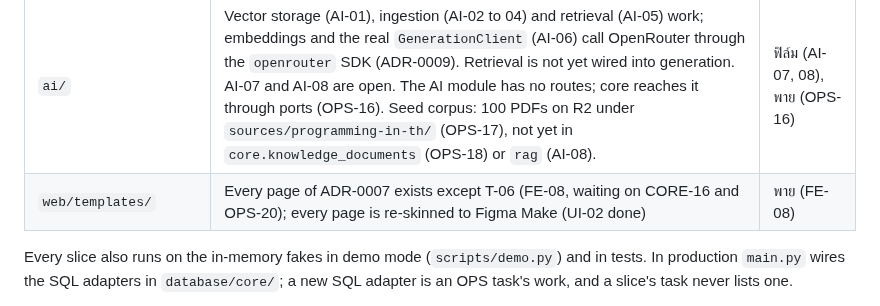
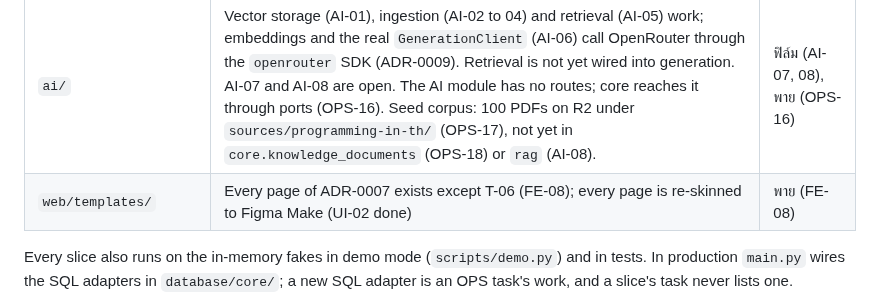
Before and after one commit to 03376124-SDD-2-1-69-SEC-1/PyJudge, a Markdown page: AGENTS.md, the part around the change. Rendered like a GitHub page.

```diff
--- a/AGENTS.md
+++ b/AGENTS.md
@@ -27,7 +27,7 @@ setup and background live in `README.md` and `docs/adr/`.
 | `core/notifications`, `admin` | Working; persisted on Neon (CORE-18/OPS-21, CORE-19/OPS-22)                                                                                                                                                                                                                                                                                                                                                                                               | done (CORE-18, 19)              |
 | `database/`                   | ADR-0007 + ADR-0008 schema live on Neon (head `a2ec7512fb2c` once OPS-23 is upgraded); a SQL adapter per port, each held to a contract in `tests/contracts/`                                                                                                                                                                                                                                                                                              | done (OPS-15)                   |
 | `ai/`                         | Vector storage (AI-01), ingestion (AI-02 to 04) and retrieval (AI-05) work; embeddings and the real `GenerationClient` (AI-06) call OpenRouter through the `openrouter` SDK (ADR-0009). Retrieval is not yet wired into generation. AI-07 and AI-08 are open. The AI module has no routes; core reaches it through ports (OPS-16). Seed corpus: 100 PDFs on R2 under `sources/programming-in-th/` (OPS-17), not yet in `core.knowledge_documents` (OPS-18) or `rag` (AI-08). | ฟิล์ม (AI-07, 08), พาย (OPS-16) |
-| `web/templates/`              | Every page of ADR-0007 exists except T-06 (FE-08, waiting on CORE-16 and OPS-20); every page is re-skinned to Figma Make (UI-02 done)                                                                                                                                                                                                                                                                                                                     | พาย (FE-08)                     |
+| `web/templates/`              | Every page of ADR-0007 exists except T-06 (FE-08); every page is re-skinned to Figma Make (UI-02 done)                                                                                                                                                                                                                                                                                                                                                    | พาย (FE-08)                     |
 
 Every slice also runs on the in-memory fakes in demo mode (`scripts/demo.py`)
 and in tests. In production `main.py` wires the SQL adapters in
```
Also changed, not shown: docs/task-scope.md (+1 -1 lines).
